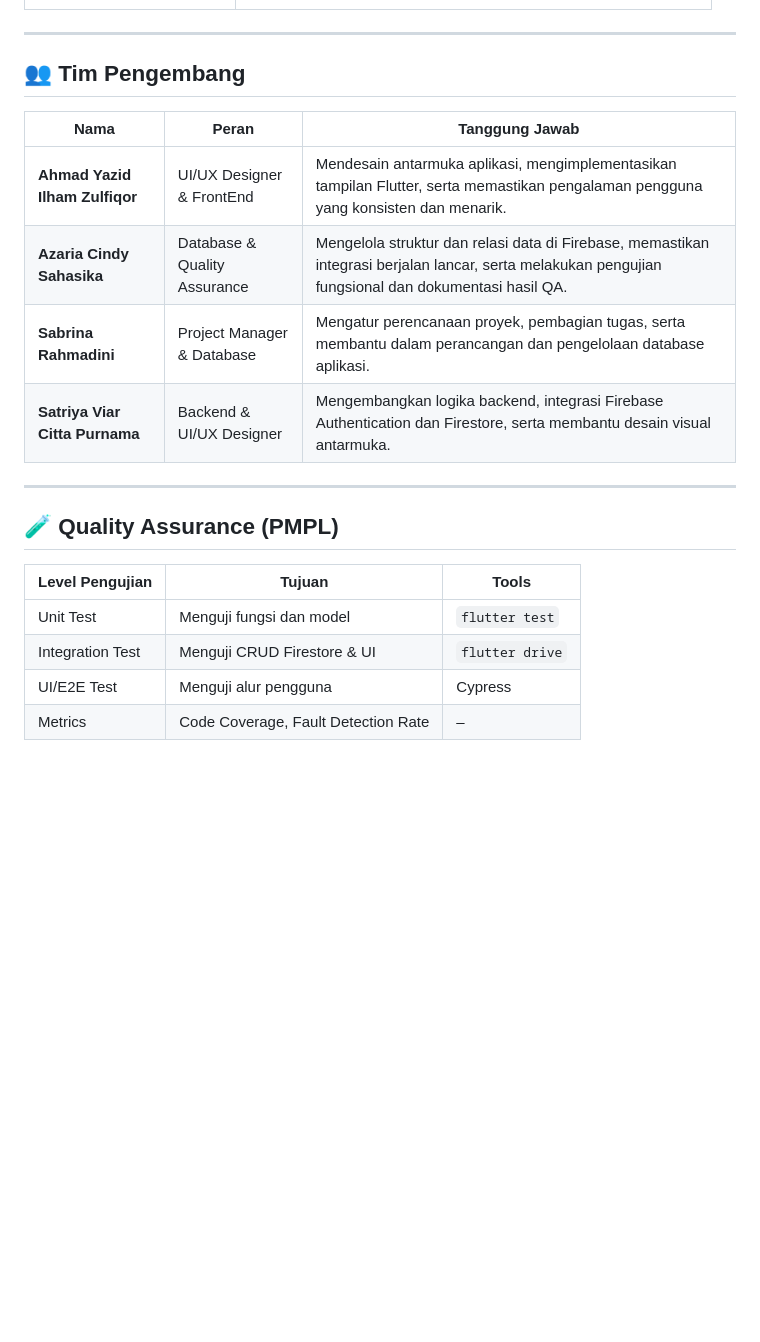
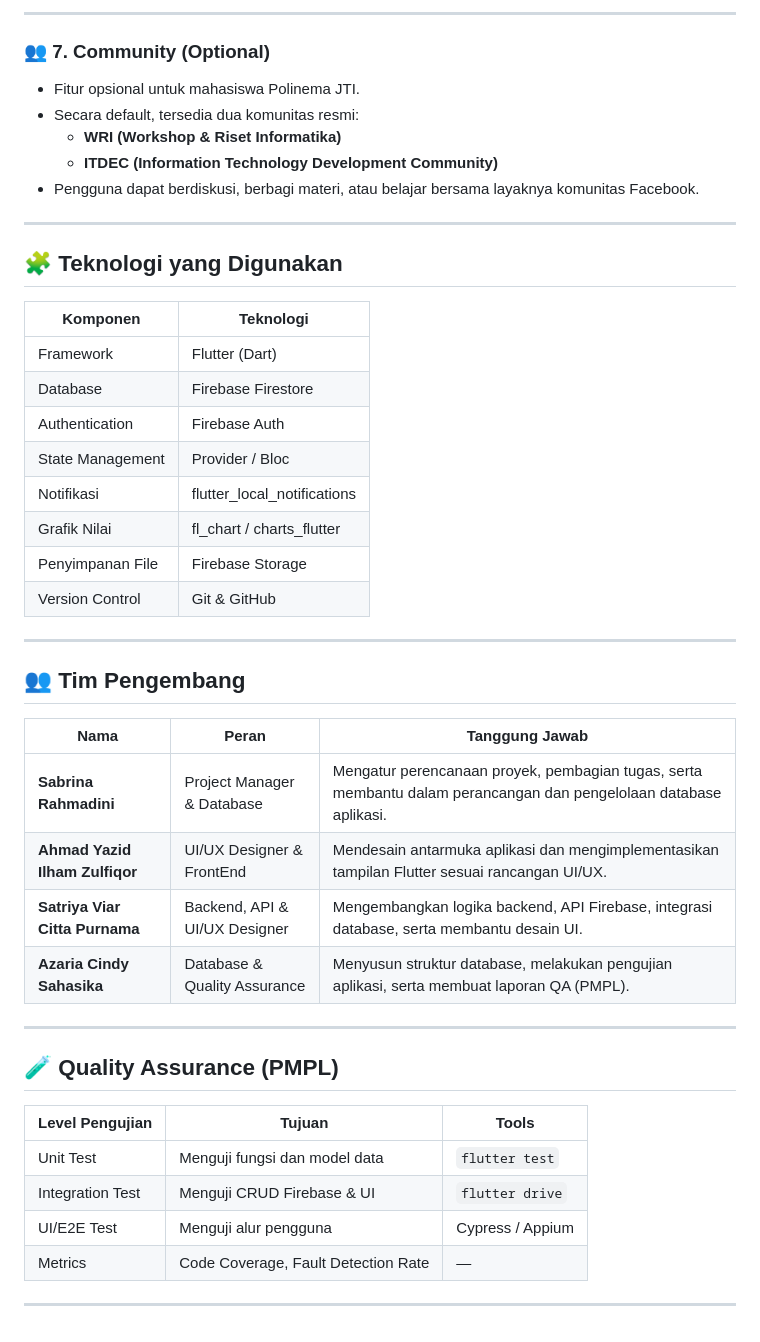
Before and after one commit to azariacindy/MyStudyMate, a Markdown page: README.md, the part around one of its changes. Rendered like a GitHub page; blank space fills up the shorter version.

```diff
--- a/README.md
+++ b/README.md
@@ -52,20 +66,45 @@ Proyek **MyStudyMate** dikembangkan sebagai bagian dari **Project Based Learning
+---
+
+### 👥 7. Community (Optional)
+- Fitur opsional untuk mahasiswa Polinema JTI.
+- Secara default, tersedia dua komunitas resmi:
+  - **WRI (Workshop & Riset Informatika)**
+  - **ITDEC (Information Technology Development Community)**
+- Pengguna dapat berdiskusi, berbagi materi, atau belajar bersama layaknya komunitas Facebook.
+
+---
+
+## 🧩 Teknologi yang Digunakan
+| Komponen | Teknologi |
+|-----------|------------|
+| Framework | Flutter (Dart) |
+| Database | Firebase Firestore |
+| Authentication | Firebase Auth |
+| State Management | Provider / Bloc |
+| Notifikasi | flutter_local_notifications |
+| Grafik Nilai | fl_chart / charts_flutter |
+| Penyimpanan File | Firebase Storage |
+| Version Control | Git & GitHub |
 
 ---
 
 ## 👥 Tim Pengembang
+
 | Nama | Peran | Tanggung Jawab |
 |------|--------|----------------|
-| **Ahmad Yazid Ilham Zulfiqor** | UI/UX Designer & FrontEnd | Mendesain antarmuka aplikasi, mengimplementasikan tampilan Flutter, serta memastikan pengalaman pengguna yang konsisten dan menarik. |
-| **Azaria Cindy Sahasika** | Database & Quality Assurance | Mengelola struktur dan relasi data di Firebase, memastikan integrasi berjalan lancar, serta melakukan pengujian fungsional dan dokumentasi hasil QA. |
 | **Sabrina Rahmadini** | Project Manager & Database | Mengatur perencanaan proyek, pembagian tugas, serta membantu dalam perancangan dan pengelolaan database aplikasi. |
-| **Satriya Viar Citta Purnama** | Backend & UI/UX Designer | Mengembangkan logika backend, integrasi Firebase Authentication dan Firestore, serta membantu desain visual antarmuka. |
+| **Ahmad Yazid Ilham Zulfiqor** | UI/UX Designer & FrontEnd | Mendesain antarmuka aplikasi dan mengimplementasikan tampilan Flutter sesuai rancangan UI/UX. |
+| **Satriya Viar Citta Purnama** | Backend, API & UI/UX Designer | Mengembangkan logika backend, API Firebase, integrasi database, serta membantu desain UI. |
+| **Azaria Cindy Sahasika** | Database & Quality Assurance | Menyusun struktur database, melakukan pengujian aplikasi, serta membuat laporan QA (PMPL). |
 
 ---
 
 ## 🧪 Quality Assurance (PMPL)
 | Level Pengujian | Tujuan | Tools |
 |------------------|--------|-------|
-| Unit Test | Menguji fungsi dan model | `flutter test` |
-| Integration Test | Menguji CRUD Firestore & UI | `flutter drive` |
-| UI/E2E Test | Menguji alur pengguna | Cypress |
-| Metrics | Code Coverage, Fault Detection Rate | – |
+| Unit Test | Menguji fungsi dan model data | `flutter test` |
+| Integration Test | Menguji CRUD Firebase & UI | `flutter drive` |
+| UI/E2E Test | Menguji alur pengguna | Cypress / Appium |
+| Metrics | Code Coverage, Fault Detection Rate | — |
+
+---
```
Also changed, not shown: other parts of README.md (+55 -41 lines).
